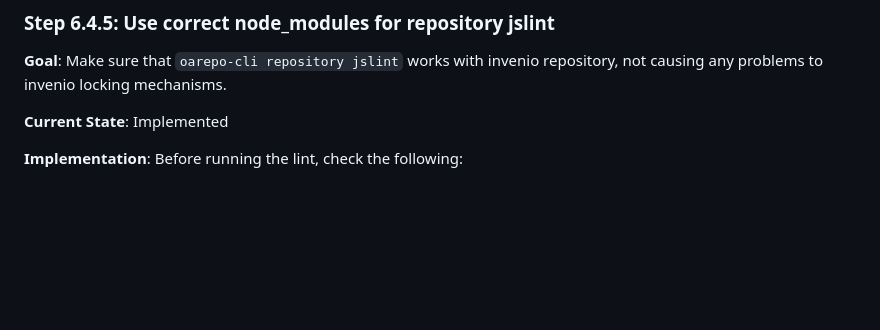
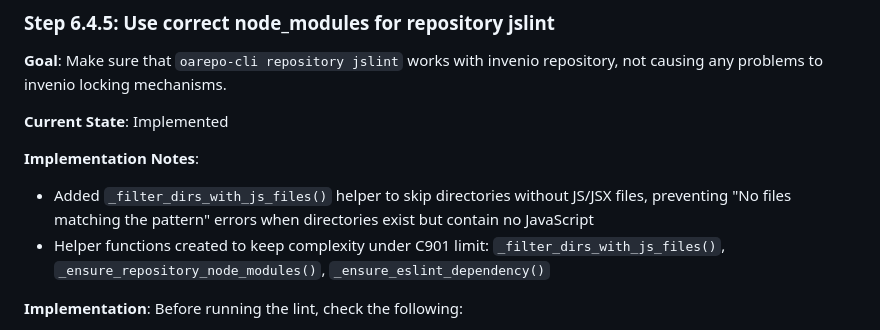
Before and after one commit to oarepo/oarepo-cli, a Markdown page: docs/architecture/implementation-steps.md, the part around the change. GitHub-like rendering; blank space fills up the shorter version.

Commit message:
docs: Document directory filtering fix in Step 6.4.5
Add implementation notes about the _filter_dirs_with_js_files() helper
that prevents 'No files matching the pattern' errors when directories
exist but contain no JavaScript files.

```diff
--- a/docs/architecture/implementation-steps.md
+++ b/docs/architecture/implementation-steps.md
@@ -2194,6 +2194,10 @@ steps, etc.):
 
 **Current State**: Implemented
 
+**Implementation Notes**:
+- Added `_filter_dirs_with_js_files()` helper to skip directories without JS/JSX files, preventing "No files matching the pattern" errors when directories exist but contain no JavaScript
+- Helper functions created to keep complexity under C901 limit: `_filter_dirs_with_js_files()`, `_ensure_repository_node_modules()`, `_ensure_eslint_dependency()`
+
 **Implementation**:
 Before running the lint, check the following:
 
```
